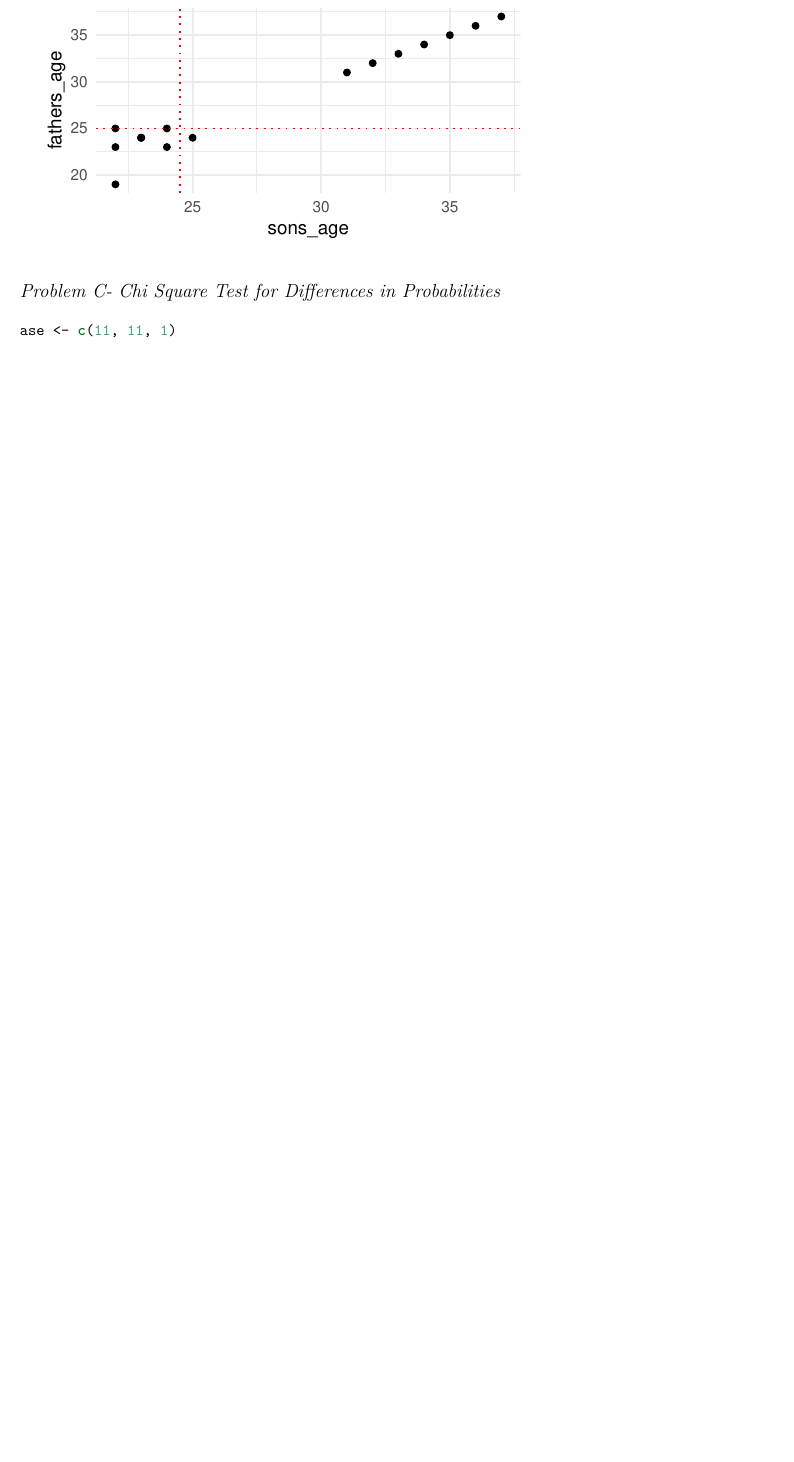
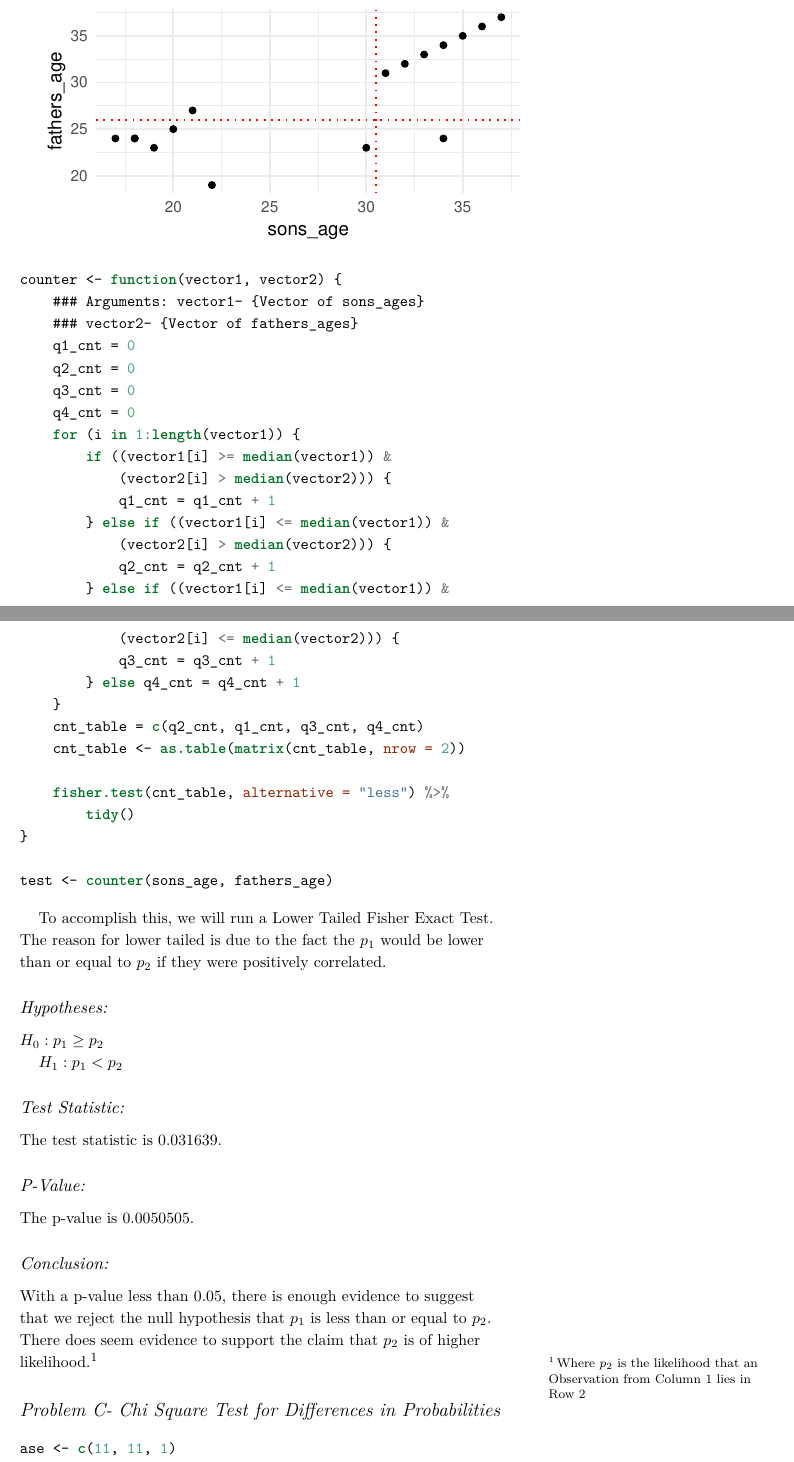
Before and after one commit to nschampions2004/STA6507--NonParametric-Stats, an R Markdown document (HW5/Assignment5.Rmd): part of page 2 of 5 before the commit and two parts of pages 2 and 3 of 6 after it, the two joined at a grey line, cut so that both start at the same text, the shorter picture padded with empty space. The pictures show the output file HW5/Assignment5.pdf that the author committed with the source.

Commit message:
finished assignment 5

````diff
--- a/HW5/Assignment5.Rmd
+++ b/HW5/Assignment5.Rmd
@@ -69,6 +69,58 @@ ggplot(data = age, aes(x = sons_age, y = fathers_age)) +
   theme_minimal()
 ```
 
+```{r, message=FALSE, warning=FALSE}
+counter <- function(vector1, vector2){
+###
+#     Arguments:
+#       vector1- {Vector of sons_ages}
+#       vector2- {Vector of fathers_ages}
+###
+  q1_cnt = 0
+  q2_cnt = 0
+  q3_cnt = 0
+  q4_cnt = 0
+  for (i in 1:length(vector1)) {
+    if((vector1[i] >= median(vector1)) & (vector2[i] > median(vector2))){
+      q1_cnt = q1_cnt + 1
+    }
+    else if((vector1[i] <= median(vector1)) & (vector2[i] > median(vector2))){
+      q2_cnt = q2_cnt + 1
+    }
+    else if((vector1[i] <= median(vector1)) & (vector2[i] <= median(vector2))){
+      q3_cnt = q3_cnt + 1
+    }
+    else
+      q4_cnt = q4_cnt + 1
+  }
+  cnt_table = c(q2_cnt, q1_cnt, q3_cnt, q4_cnt)
+  cnt_table <- as.table(matrix(cnt_table, nrow = 2))
+
+  fisher.test(cnt_table, alternative = 'less') %>%
+   tidy()
+}
+
+test <- counter(sons_age, fathers_age)
+```
+
+To accomplish this, we will run a Lower Tailed Fisher Exact Test.  The reason for lower tailed is due to the fact the $p_{1}$ would be lower than or equal to $p_{2}$ if they were positively correlated.
+
+## Hypotheses:
+
+$H_{0}: p_{1} \geq p_{2}$
+$H_{1}: p_{1} < p_{2}$
+
+## Test Statistic:
+
+The test statistic is `r test$estimate`.
+
+## P-Value:
+
+The p-value is `r test$p.value`.
+
+## Conclusion:
+
+With a p-value less than 0.05, there is enough evidence to suggest that we reject the null hypothesis that $p_{1}$ is less than or equal to $p_{2}$.  There does seem evidence to support the claim that $p_{2}$ is of higher likelihood.^[Where $p_{2}$ is the likelihood that an Observation from Column 1 lies in Row 2]
 
 
 
````
Also changed, not shown: HW5/Assignment5.pdf, HW5/Assignment5.Rmd (10 more changed lines), 2 other files.
